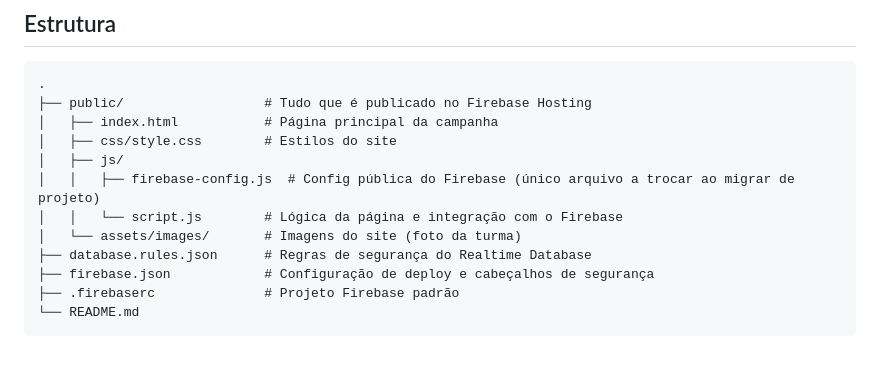
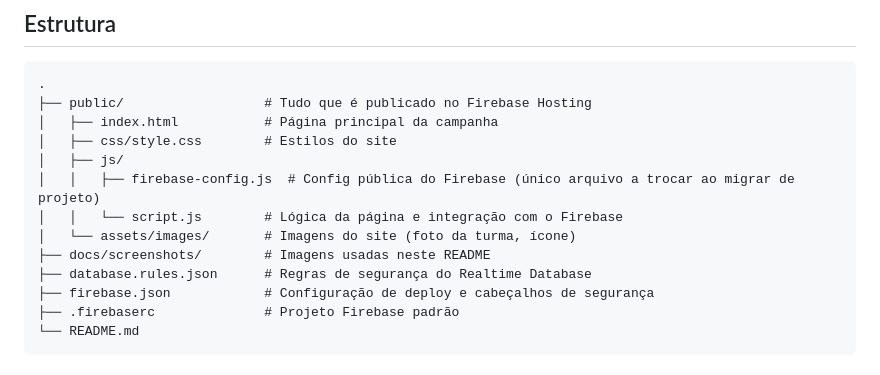
Before and after one commit to Viny-lima/campanha-duarte-coelho, a Markdown page: README.md, the part around one of its changes. Rendered like a GitHub page.

```diff
--- a/README.md
+++ b/README.md
@@ -21,7 +46,8 @@ Este é um **projeto voluntário**, desenvolvido sem fins lucrativos para apoiar
 │   ├── js/
 │   │   ├── firebase-config.js  # Config pública do Firebase (único arquivo a trocar ao migrar de projeto)
 │   │   └── script.js        # Lógica da página e integração com o Firebase
-│   └── assets/images/       # Imagens do site (foto da turma)
+│   └── assets/images/       # Imagens do site (foto da turma, ícone)
+├── docs/screenshots/        # Imagens usadas neste README
 ├── database.rules.json      # Regras de segurança do Realtime Database
 ├── firebase.json            # Configuração de deploy e cabeçalhos de segurança
 ├── .firebaserc              # Projeto Firebase padrão
```
Also changed, not shown: other parts of README.md (+25 -0 lines), docs/screenshots/desktop-completo.jpg (added), docs/screenshots/desktop-topo.jpg (added), docs/screenshots/mobile-doacao.jpg (added), docs/screenshots/mobile-progresso.jpg (added), docs/screenshots/mobile-topo.jpg (added), docs/screenshots/mobile-turma.jpg (added).
